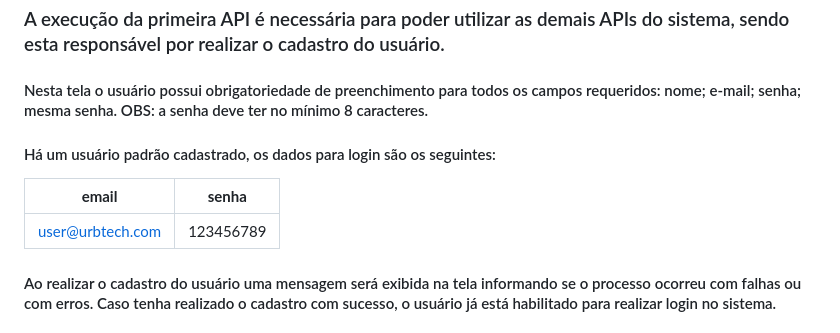
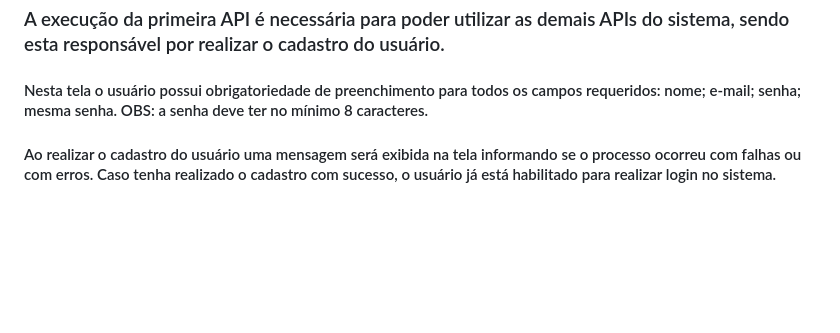
Before and after one commit to cygnusivy/URBTECH_FRONTEND, a Markdown page: README.md, the part around the change. Rendered like a GitHub page; blank space fills up the shorter version.

```diff
--- a/README.md
+++ b/README.md
@@ -12,10 +12,7 @@
 
 ### A execução da primeira API é necessária para poder utilizar as demais APIs do sistema, sendo esta responsável por realizar o cadastro do usuário.
 #### Nesta tela o usuário possui obrigatoriedade de preenchimento para todos os campos requeridos: nome; e-mail; senha; mesma senha. OBS: a senha deve ter no mínimo 8 caracteres.
-#### Há um usuário padrão cadastrado, os dados para login são os seguintes:
-|**email**|**senha**|
-|---|---|
-|user@urbtech.com|123456789|
+
 #### Ao realizar o cadastro do usuário uma mensagem será exibida na tela informando se o processo ocorreu com falhas ou com erros. Caso tenha realizado o cadastro com sucesso, o usuário já está habilitado para realizar login no sistema.
 
 ## API de login de usuário (POST)
```
